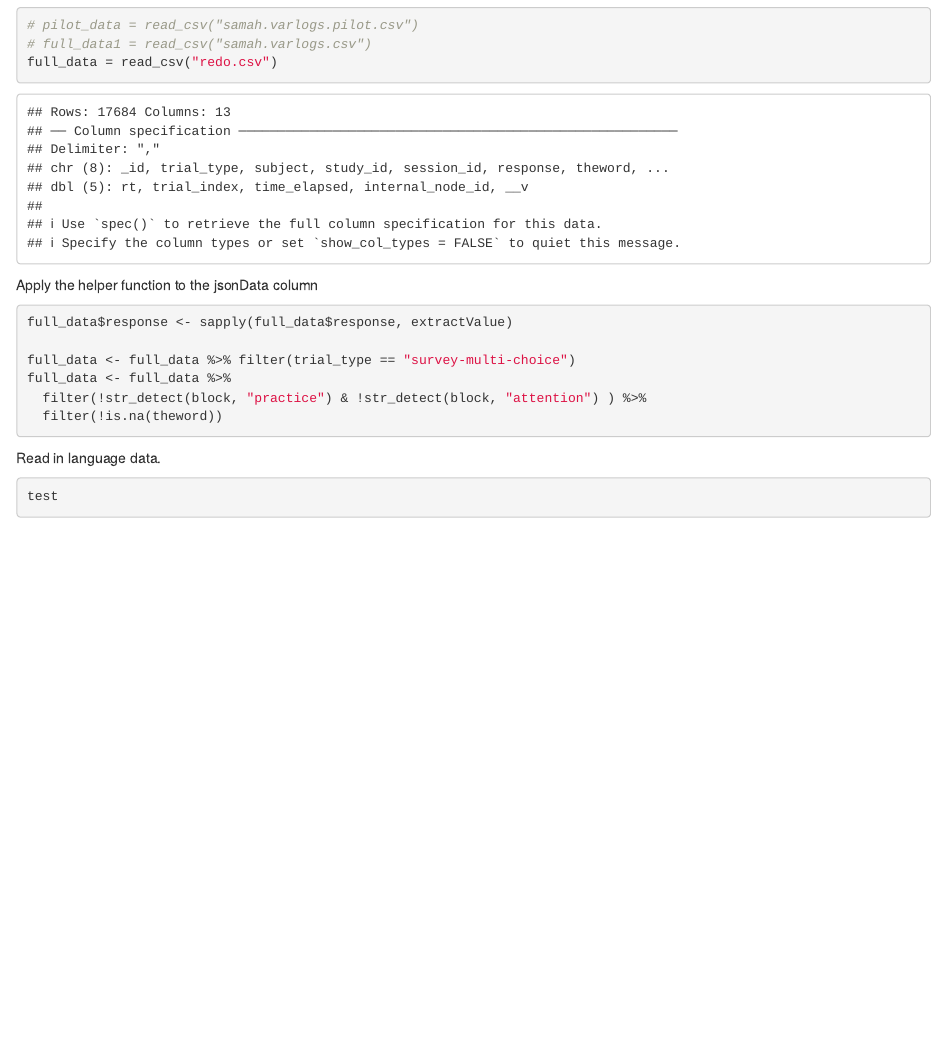
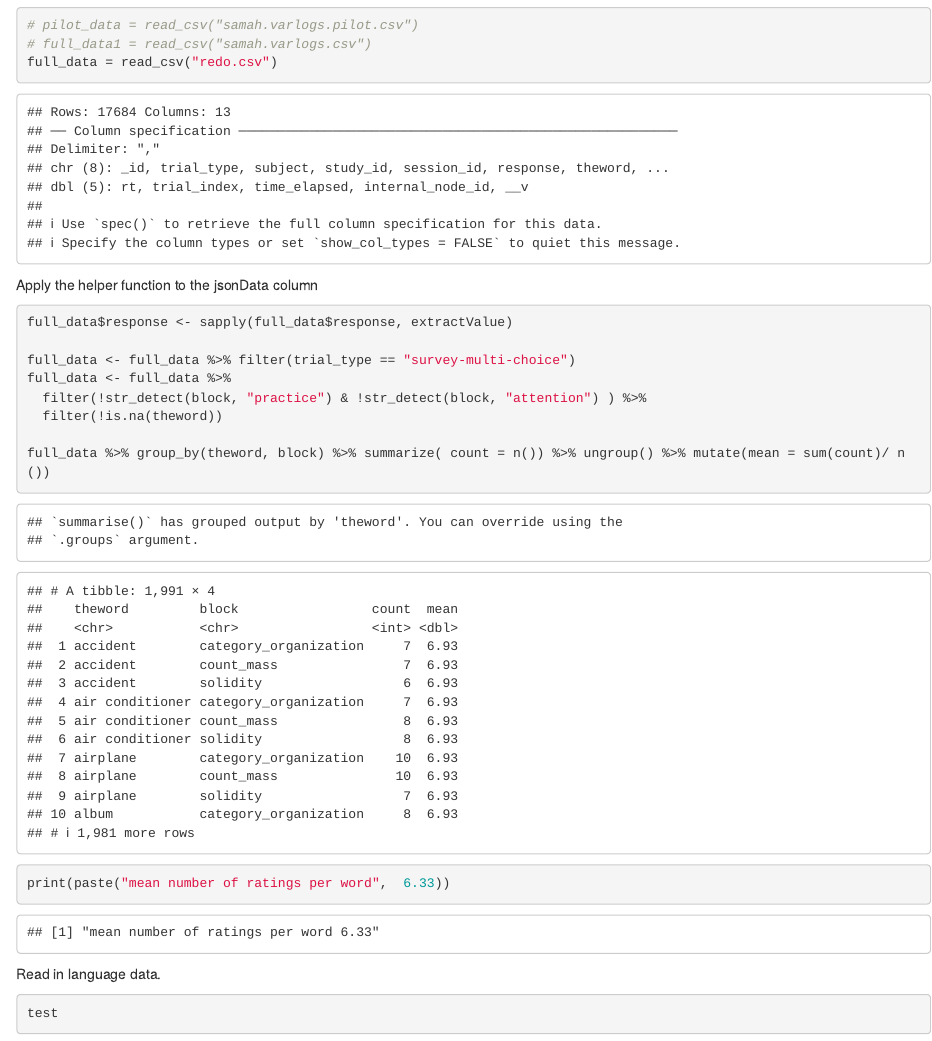
Before and after one commit to SamahAbdelrahim/vocab-composition, an R Markdown document (Analysis/Analysis pilot.Rmd): the page in a window 1100 px wide, from 210 px down. Rendered offline with R 4.5, knitr and Pandoc, with nearby package versions; some code elsewhere in the file could not run offline.

Commit message:
# ratings per word

````diff
--- a/Analysis/Analysis pilot.Rmd
+++ b/Analysis/Analysis pilot.Rmd
@@ -35,6 +35,11 @@ full_data <- full_data %>% filter(trial_type == "survey-multi-choice")
 full_data <- full_data %>%
   filter(!str_detect(block, "practice") & !str_detect(block, "attention") ) %>%
   filter(!is.na(theword))
+
+full_data %>% group_by(theword, block) %>% summarize( count = n()) %>% ungroup() %>% mutate(mean = sum(count)/ n())
+
+print(paste("mean number of ratings per word",  6.33))
+
 ```
 
 Read in language data.
````
